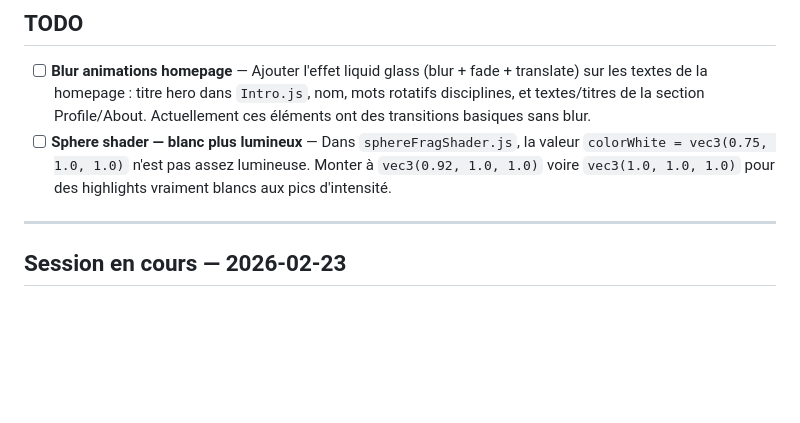
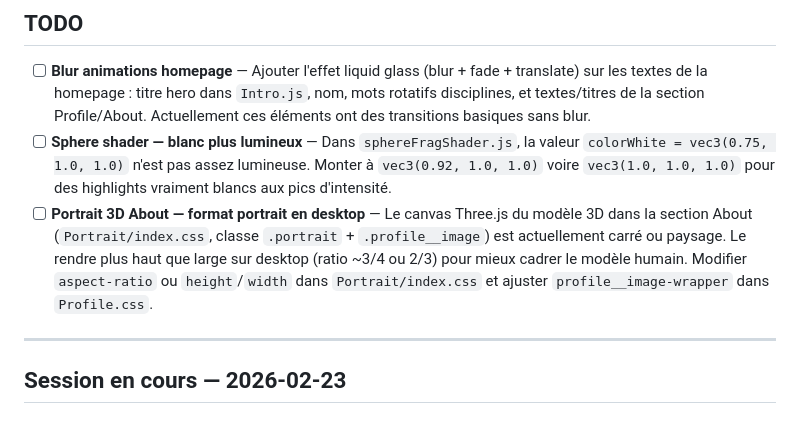
Before and after one commit to MaximeSora/Portfolio-Codevotion, a Markdown page: CHANGELOG.md, the part around the change. Rendered like a GitHub page; blank space fills up the shorter version.

Commit message:
docs: add TODO — portrait canvas portrait format on desktop
Co-Authored-By: Claude Sonnet 4.6 <noreply@anthropic.com>

```diff
--- a/CHANGELOG.md
+++ b/CHANGELOG.md
@@ -8,6 +8,7 @@ Historique des modifications apportées sur la branche `Claude-evol`.
 
 - [ ] **Blur animations homepage** — Ajouter l'effet liquid glass (blur + fade + translate) sur les textes de la homepage : titre hero dans `Intro.js`, nom, mots rotatifs disciplines, et textes/titres de la section Profile/About. Actuellement ces éléments ont des transitions basiques sans blur.
 - [ ] **Sphere shader — blanc plus lumineux** — Dans `sphereFragShader.js`, la valeur `colorWhite = vec3(0.75, 1.0, 1.0)` n'est pas assez lumineuse. Monter à `vec3(0.92, 1.0, 1.0)` voire `vec3(1.0, 1.0, 1.0)` pour des highlights vraiment blancs aux pics d'intensité.
+- [ ] **Portrait 3D About — format portrait en desktop** — Le canvas Three.js du modèle 3D dans la section About (`Portrait/index.css`, classe `.portrait` + `.profile__image`) est actuellement carré ou paysage. Le rendre plus haut que large sur desktop (ratio ~3/4 ou 2/3) pour mieux cadrer le modèle humain. Modifier `aspect-ratio` ou `height`/`width` dans `Portrait/index.css` et ajuster `profile__image-wrapper` dans `Profile.css`.
 
 ---
 
```
